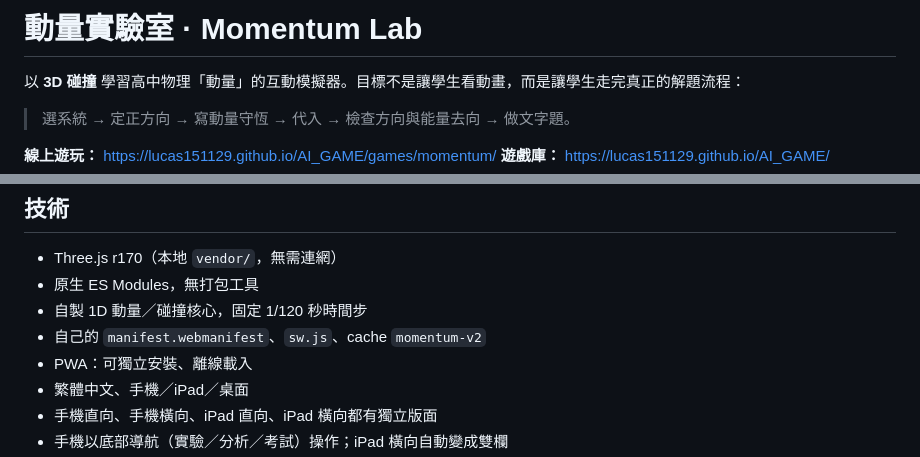
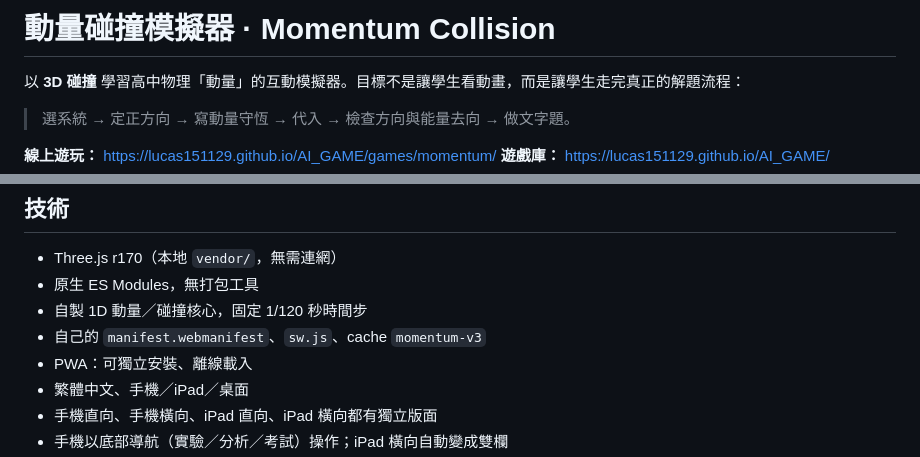
Before and after one commit to lucas151129/AI_GAME, a Markdown page: games/momentum/README.md, 2 parts joined by grey strips. GitHub-like rendering.

Commit message:
feat(momentum): rename collision simulator and add Traditional/Simplified switch

```diff
--- a/games/momentum/README.md
+++ b/games/momentum/README.md
@@ -1,4 +1,4 @@
-# 動量實驗室 · Momentum Lab
+# 動量碰撞模擬器 · Momentum Collision
 
 以 **3D 碰撞** 學習高中物理「動量」的互動模擬器。目標不是讓學生看動畫，而是讓學生走完真正的解題流程：
 
@@ -81,7 +81,7 @@
 - Three.js r170（本地 `vendor/`，無需連網）
 - 原生 ES Modules，無打包工具
 - 自製 1D 動量／碰撞核心，固定 1/120 秒時間步
-- 自己的 `manifest.webmanifest`、`sw.js`、cache `momentum-v2`
+- 自己的 `manifest.webmanifest`、`sw.js`、cache `momentum-v3`
 - PWA：可獨立安裝、離線載入
 - 繁體中文、手機／iPad／桌面
 - 手機直向、手機橫向、iPad 直向、iPad 橫向都有獨立版面
```
Also changed, not shown: other parts of games/momentum/README.md (+1 -1 lines), README.md (+1 -1 lines), preview-hub.png, 10 other files.
